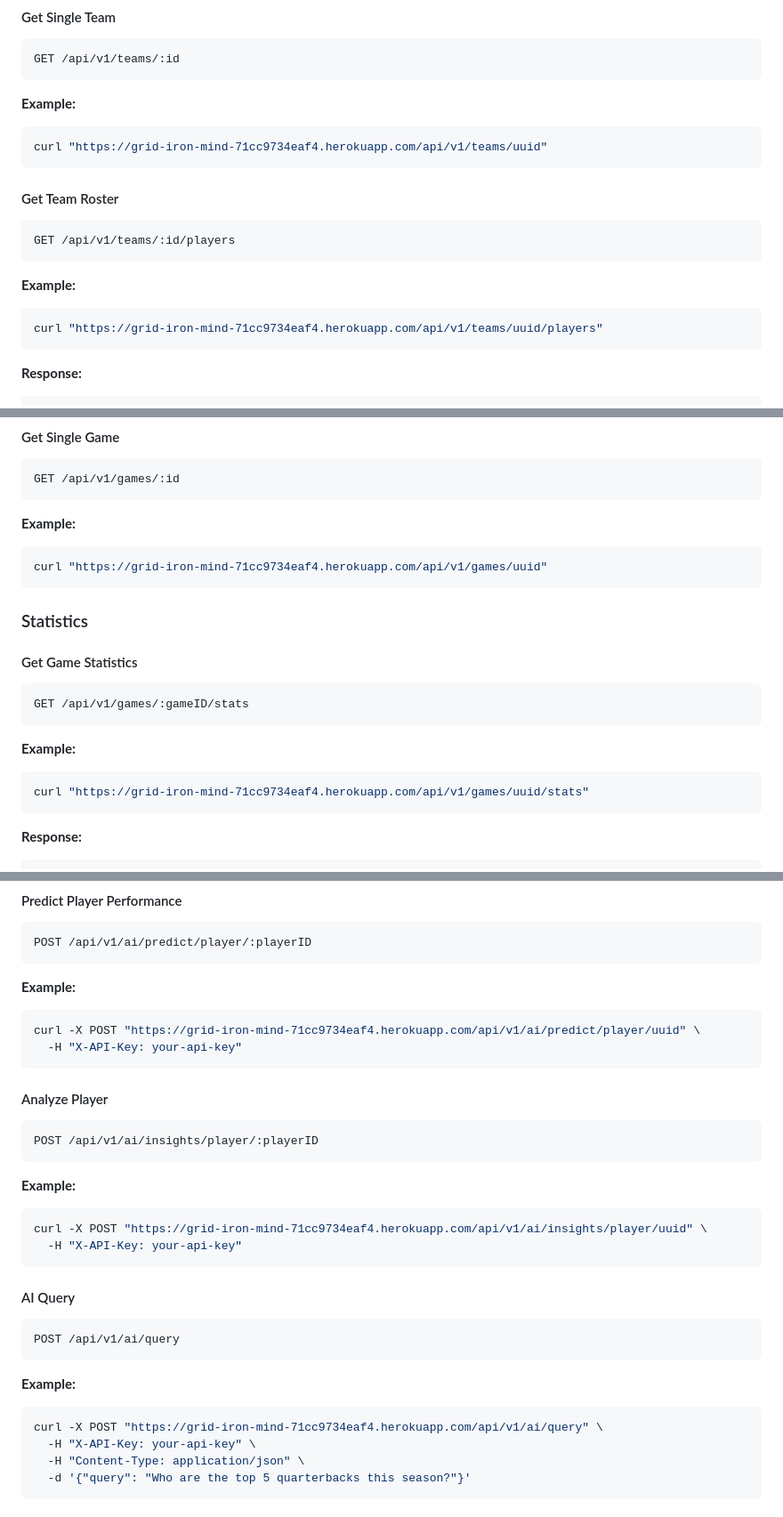
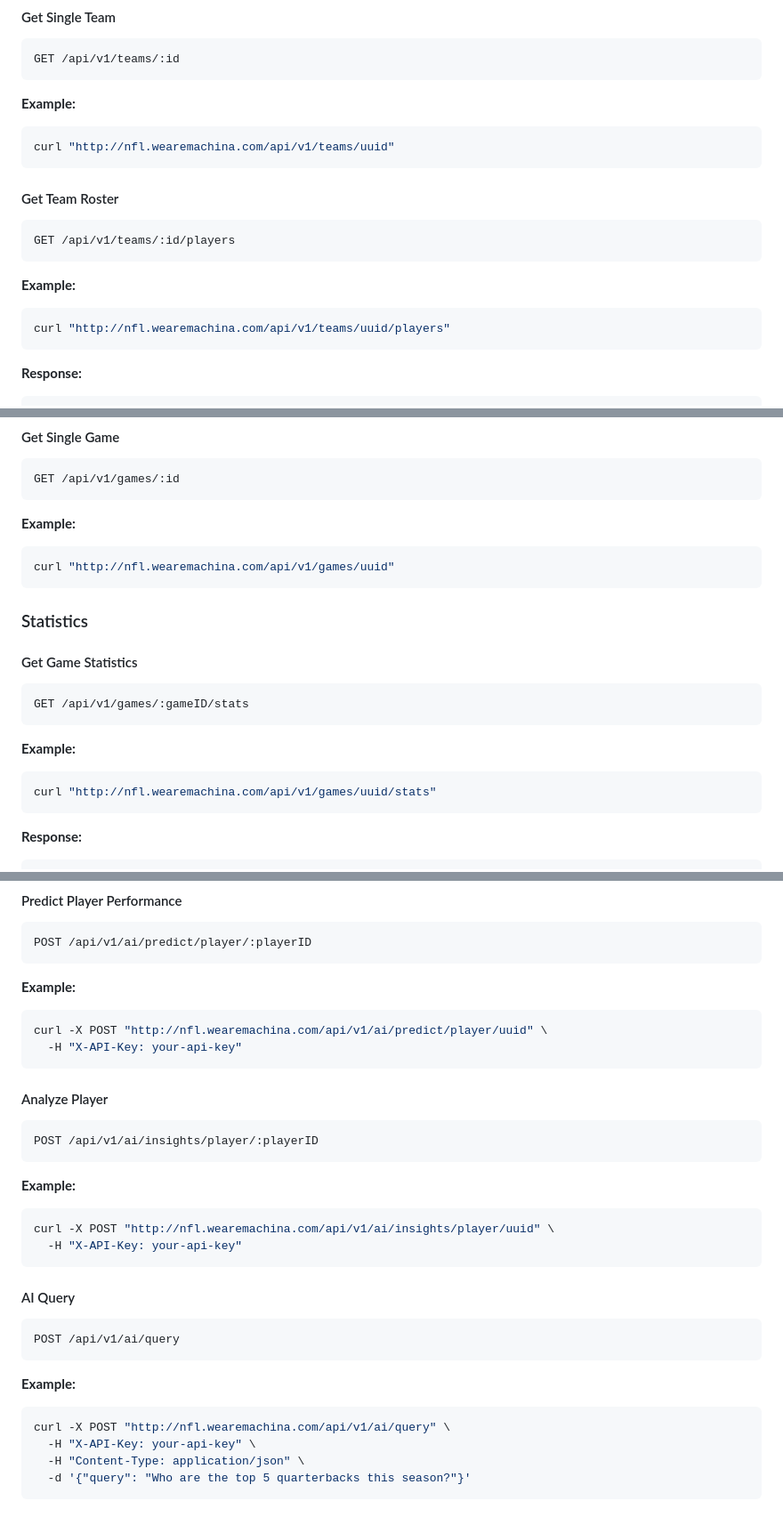
Before and after one commit to FranciscoContreras/Grid-Iron_Mind, a Markdown page: README.md, 3 parts joined by grey strips. Shown: that part at 89% size. Drawn GitHub-style.

Commit message:
Update documentation with custom domain nfl.wearemachina.com

````diff
--- a/README.md
+++ b/README.md
@@ -123,7 +123,7 @@ GET /api/v1/teams/:id
 
 **Example:**
 ```bash
-curl "https://grid-iron-mind-71cc9734eaf4.herokuapp.com/api/v1/teams/uuid"
+curl "http://nfl.wearemachina.com/api/v1/teams/uuid"
 ```
 
 #### Get Team Roster
@@ -133,7 +133,7 @@ GET /api/v1/teams/:id/players
 
 **Example:**
 ```bash
-curl "https://grid-iron-mind-71cc9734eaf4.herokuapp.com/api/v1/teams/uuid/players"
+curl "http://nfl.wearemachina.com/api/v1/teams/uuid/players"
 ```
 
 **Response:**
@@ -206,7 +206,7 @@ GET /api/v1/games/:id
 
 **Example:**
 ```bash
-curl "https://grid-iron-mind-71cc9734eaf4.herokuapp.com/api/v1/games/uuid"
+curl "http://nfl.wearemachina.com/api/v1/games/uuid"
 ```
 
 ### Statistics
@@ -218,7 +218,7 @@ GET /api/v1/games/:gameID/stats
 
 **Example:**
 ```bash
-curl "https://grid-iron-mind-71cc9734eaf4.herokuapp.com/api/v1/games/uuid/stats"
+curl "http://nfl.wearemachina.com/api/v1/games/uuid/stats"
 ```
 
 **Response:**
@@ -336,7 +336,7 @@ POST /api/v1/ai/predict/player/:playerID
 
 **Example:**
 ```bash
-curl -X POST "https://grid-iron-mind-71cc9734eaf4.herokuapp.com/api/v1/ai/predict/player/uuid" \
+curl -X POST "http://nfl.wearemachina.com/api/v1/ai/predict/player/uuid" \
   -H "X-API-Key: your-api-key"
 ```
 
@@ -347,7 +347,7 @@ POST /api/v1/ai/insights/player/:playerID
 
 **Example:**
 ```bash
-curl -X POST "https://grid-iron-mind-71cc9734eaf4.herokuapp.com/api/v1/ai/insights/player/uuid" \
+curl -X POST "http://nfl.wearemachina.com/api/v1/ai/insights/player/uuid" \
   -H "X-API-Key: your-api-key"
 ```
 
@@ -358,7 +358,7 @@ POST /api/v1/ai/query
 
 **Example:**
 ```bash
-curl -X POST "https://grid-iron-mind-71cc9734eaf4.herokuapp.com/api/v1/ai/query" \
+curl -X POST "http://nfl.wearemachina.com/api/v1/ai/query" \
   -H "X-API-Key: your-api-key" \
   -H "Content-Type: application/json" \
   -d '{"query": "Who are the top 5 quarterbacks this season?"}'
````
Also changed, not shown: other parts of README.md (+15 -15 lines), API_DATA_SYNC.md (+35 -34 lines).
